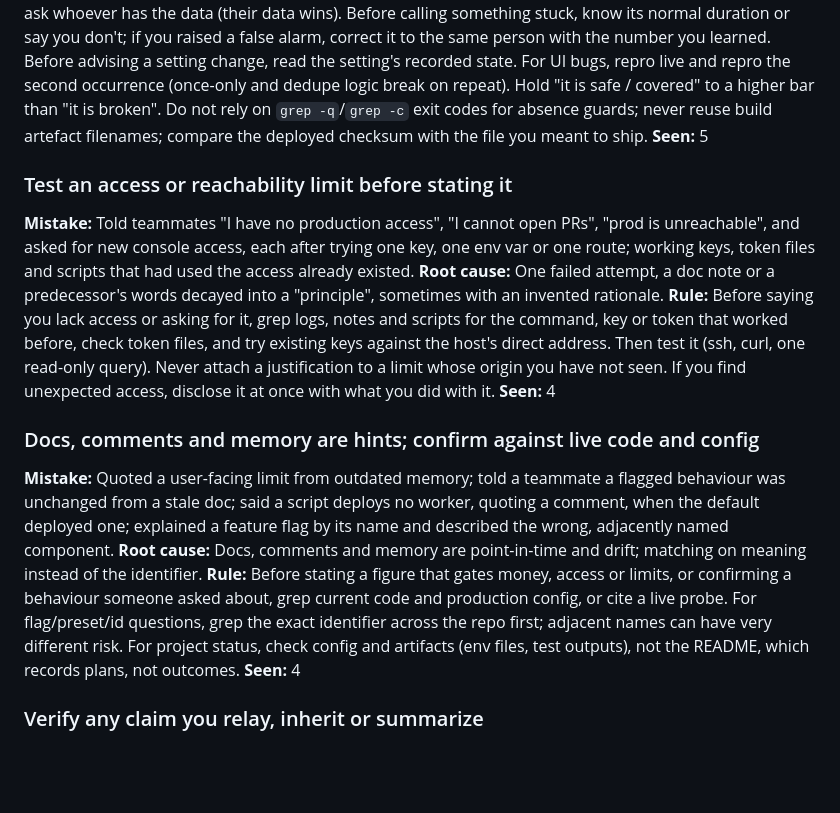
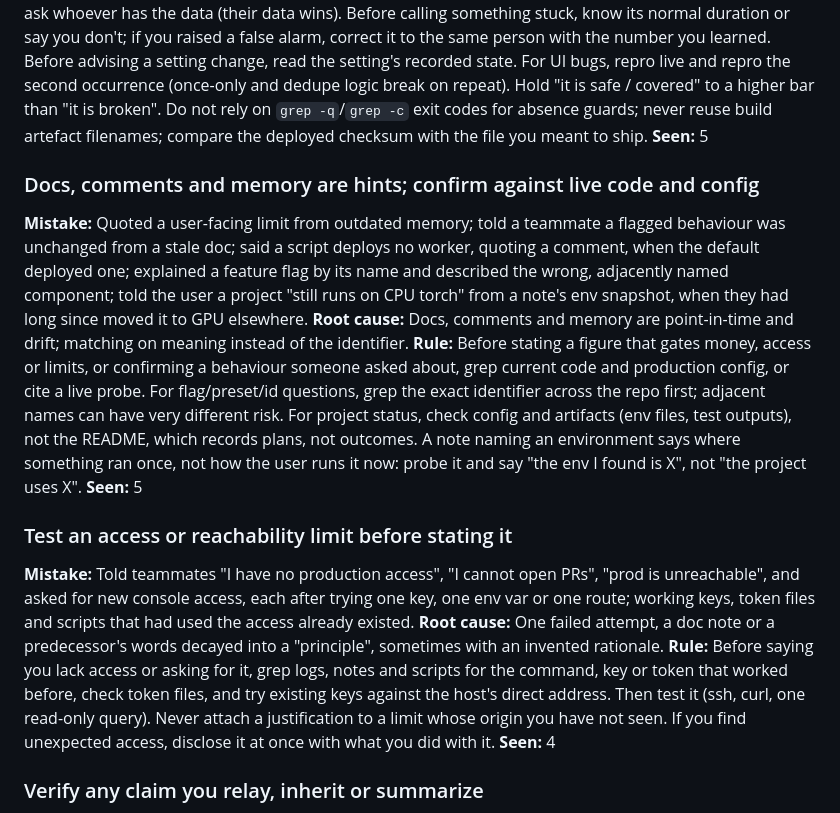
Before and after one commit to ABottomCoder/workspace, a Markdown page: lessons/evidence-and-asking.md, the part around the change. GitHub-like rendering; blank space fills up the shorter version.

```diff
--- a/lessons/evidence-and-asking.md
+++ b/lessons/evidence-and-asking.md
@@ -20,16 +20,16 @@ What counts as evidence before stating a fact, a diagnosis or a limit, and what
 **Rule:** Before speaking, trace the sentence back to what you observed and verify the extra part separately. Causal words (blocked, prevented, fixed, stuck) need their own proof. For a root-cause or capacity claim, name the deciding measurement and check you can see it; if not, call it a hypothesis, give the confirming query or repro, and ask whoever has the data (their data wins). Before calling something stuck, know its normal duration or say you don't; if you raised a false alarm, correct it to the same person with the number you learned. Before advising a setting change, read the setting's recorded state. For UI bugs, repro live and repro the second occurrence (once-only and dedupe logic break on repeat). Hold "it is safe / covered" to a higher bar than "it is broken". Do not rely on `grep -q`/`grep -c` exit codes for absence guards; never reuse build artefact filenames; compare the deployed checksum with the file you meant to ship.
 **Seen:** 5
 
+### Docs, comments and memory are hints; confirm against live code and config
+**Mistake:** Quoted a user-facing limit from outdated memory; told a teammate a flagged behaviour was unchanged from a stale doc; said a script deploys no worker, quoting a comment, when the default deployed one; explained a feature flag by its name and described the wrong, adjacently named component; told the user a project "still runs on CPU torch" from a note's env snapshot, when they had long since moved it to GPU elsewhere.
+**Root cause:** Docs, comments and memory are point-in-time and drift; matching on meaning instead of the identifier.
+**Rule:** Before stating a figure that gates money, access or limits, or confirming a behaviour someone asked about, grep current code and production config, or cite a live probe. For flag/preset/id questions, grep the exact identifier across the repo first; adjacent names can have very different risk. For project status, check config and artifacts (env files, test outputs), not the README, which records plans, not outcomes. A note naming an environment says where something ran once, not how the user runs it now: probe it and say "the env I found is X", not "the project uses X".
+**Seen:** 5
+
 ### Test an access or reachability limit before stating it
 **Mistake:** Told teammates "I have no production access", "I cannot open PRs", "prod is unreachable", and asked for new console access, each after trying one key, one env var or one route; working keys, token files and scripts that had used the access already existed.
 **Root cause:** One failed attempt, a doc note or a predecessor's words decayed into a "principle", sometimes with an invented rationale.
 **Rule:** Before saying you lack access or asking for it, grep logs, notes and scripts for the command, key or token that worked before, check token files, and try existing keys against the host's direct address. Then test it (ssh, curl, one read-only query). Never attach a justification to a limit whose origin you have not seen. If you find unexpected access, disclose it at once with what you did with it.
-**Seen:** 4
-
-### Docs, comments and memory are hints; confirm against live code and config
-**Mistake:** Quoted a user-facing limit from outdated memory; told a teammate a flagged behaviour was unchanged from a stale doc; said a script deploys no worker, quoting a comment, when the default deployed one; explained a feature flag by its name and described the wrong, adjacently named component.
-**Root cause:** Docs, comments and memory are point-in-time and drift; matching on meaning instead of the identifier.
-**Rule:** Before stating a figure that gates money, access or limits, or confirming a behaviour someone asked about, grep current code and production config, or cite a live probe. For flag/preset/id questions, grep the exact identifier across the repo first; adjacent names can have very different risk. For project status, check config and artifacts (env files, test outputs), not the README, which records plans, not outcomes.
 **Seen:** 4
 
 ### Verify any claim you relay, inherit or summarize
```
Also changed, not shown: lessons/communication.md (+3 -3 lines), lessons/multi-session-and-bots.md (+6 -6 lines).
